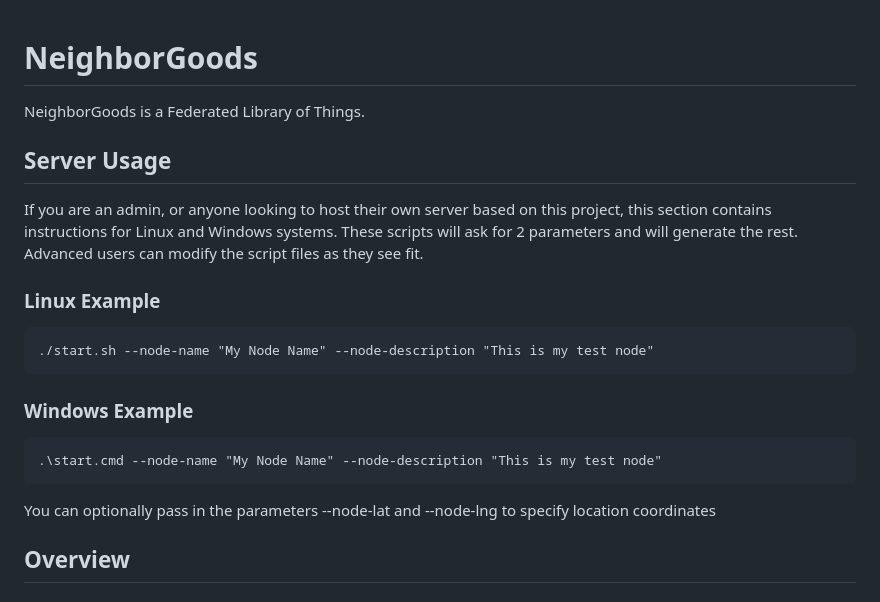
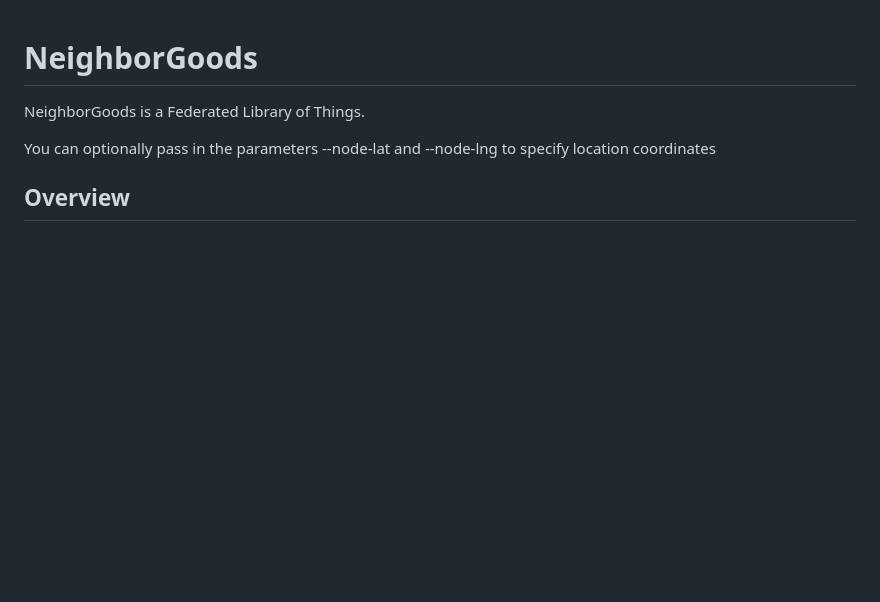
Before and after one commit to Springs-DSA/neighborgoods-rs, a Markdown page: README.md, the part around the change. Drawn GitHub-style; blank space fills up the shorter version.

Commit message:
Reverting README.md

````diff
--- a/README.md
+++ b/README.md
@@ -1,17 +1,5 @@
 # NeighborGoods
 NeighborGoods is a Federated Library of Things.
-## Server Usage
-If you are an admin, or anyone looking to host their own server based on this project, this section contains instructions for Linux and Windows systems.
-These scripts will ask for 2 parameters and will generate the rest. Advanced users can modify the script files as they see fit.
-### Linux Example
-```
-./start.sh --node-name "My Node Name" --node-description "This is my test node"
-```
-
-### Windows Example
-```
-.\start.cmd --node-name "My Node Name" --node-description "This is my test node"
-```
 
 You can optionally pass in the parameters --node-lat and --node-lng to specify location coordinates
 
````
